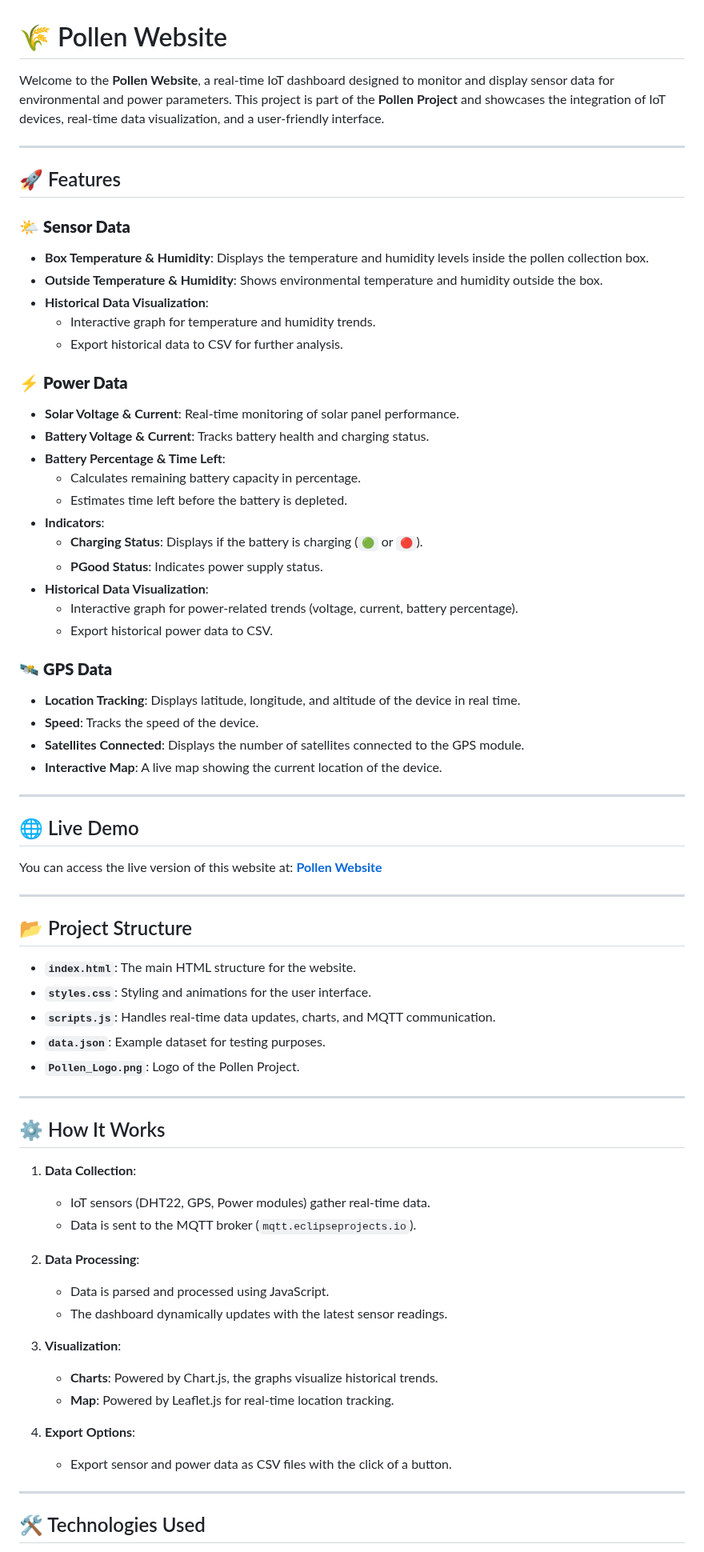
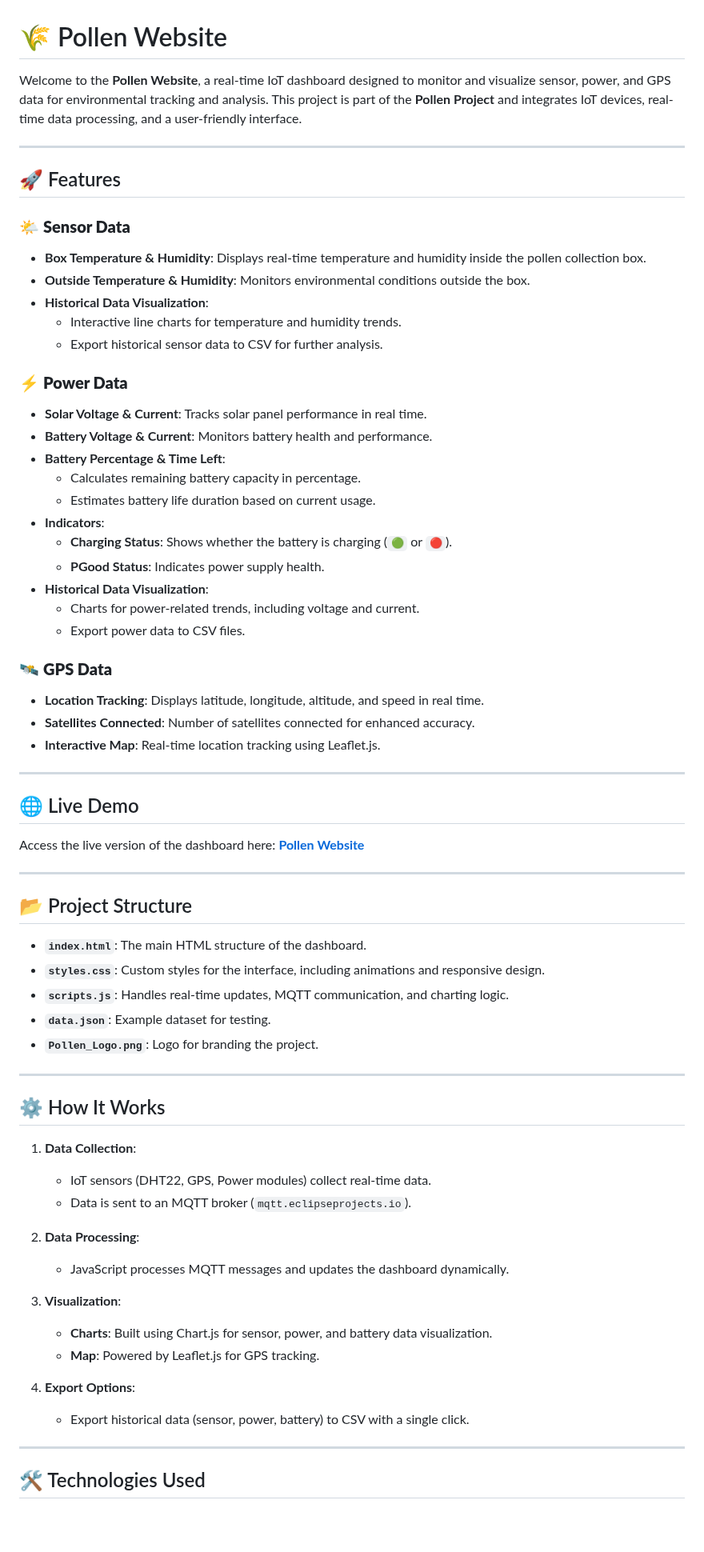
Before and after one commit to pollen-project/Pollen_Website, a Markdown page: README.md, the part around one of its changes. Shown at 80% size. Drawn GitHub-style; blank space fills up the shorter version.

```diff
--- a/README.md
+++ b/README.md
@@ -1,72 +1,70 @@
 # 🌾 Pollen Website
 
-Welcome to the **Pollen Website**, a real-time IoT dashboard designed to monitor and display sensor data for environmental and power parameters. This project is part of the **Pollen Project** and showcases the integration of IoT devices, real-time data visualization, and a user-friendly interface.
+Welcome to the **Pollen Website**, a real-time IoT dashboard designed to monitor and visualize sensor, power, and GPS data for environmental tracking and analysis. This project is part of the **Pollen Project** and integrates IoT devices, real-time data processing, and a user-friendly interface.
 
 ---
 
 ## 🚀 Features
 
 ### 🌤️ **Sensor Data**
-- **Box Temperature & Humidity**: Displays the temperature and humidity levels inside the pollen collection box.
-- **Outside Temperature & Humidity**: Shows environmental temperature and humidity outside the box.
+- **Box Temperature & Humidity**: Displays real-time temperature and humidity inside the pollen collection box.
+- **Outside Temperature & Humidity**: Monitors environmental conditions outside the box.
 - **Historical Data Visualization**:
-  - Interactive graph for temperature and humidity trends.
-  - Export historical data to CSV for further analysis.
+  - Interactive line charts for temperature and humidity trends.
+  - Export historical sensor data to CSV for further analysis.
 
 ### ⚡ **Power Data**
-- **Solar Voltage & Current**: Real-time monitoring of solar panel performance.
-- **Battery Voltage & Current**: Tracks battery health and charging status.
+- **Solar Voltage & Current**: Tracks solar panel performance in real time.
+- **Battery Voltage & Current**: Monitors battery health and performance.
 - **Battery Percentage & Time Left**:
   - Calculates remaining battery capacity in percentage.
-  - Estimates time left before the battery is depleted.
+  - Estimates battery life duration based on current usage.
 - **Indicators**:
-  - **Charging Status**: Displays if the battery is charging (`🟢` or `🔴`).
-  - **PGood Status**: Indicates power supply status.
+  - **Charging Status**: Shows whether the battery is charging (`🟢` or `🔴`).
+  - **PGood Status**: Indicates power supply health.
 - **Historical Data Visualization**:
-  - Interactive graph for power-related trends (voltage, current, battery percentage).
-  - Export historical power data to CSV.
+  - Charts for power-related trends, including voltage and current.
+  - Export power data to CSV files.
 
 ### 🛰️ **GPS Data**
-- **Location Tracking**: Displays latitude, longitude, and altitude of the device in real time.
-- **Speed**: Tracks the speed of the device.
-- **Satellites Connected**: Displays the number of satellites connected to the GPS module.
-- **Interactive Map**: A live map showing the current location of the device.
+- **Location Tracking**: Displays latitude, longitude, altitude, and speed in real time.
+- **Satellites Connected**: Number of satellites connected for enhanced accuracy.
+- **Interactive Map**: Real-time location tracking using Leaflet.js.
 
 ---
 
 ## 🌐 Live Demo
 
-You can access the live version of this website at:
+Access the live version of the dashboard here:
 [**Pollen Website**](https://pollen-project.github.io/Pollen_Website/)
 
 ---
 
 ## 📂 Project Structure
 
-- **`index.html`**: The main HTML structure for the website.
-- **`styles.css`**: Styling and animations for the user interface.
-- **`scripts.js`**: Handles real-time data updates, charts, and MQTT communication.
-- **`data.json`**: Example dataset for testing purposes.
-- **`Pollen_Logo.png`**: Logo of the Pollen Project.
+- **`index.html`**: The main HTML structure of the dashboard.
+- **`styles.css`**: Custom styles for the interface, including animations and responsive design.
+- **`scripts.js`**: Handles real-time updates, MQTT communication, and charting logic.
+- **`data.json`**: Example dataset for testing.
+- **`Pollen_Logo.png`**: Logo for branding the project.
 
 ---
 
 ## ⚙️ How It Works
 
 1. **Data Collection**:
-   - IoT sensors (DHT22, GPS, Power modules) gather real-time data.
-   - Data is sent to the MQTT broker (`mqtt.eclipseprojects.io`).
+   - IoT sensors (DHT22, GPS, Power modules) collect real-time data.
+   - Data is sent to an MQTT broker (`mqtt.eclipseprojects.io`).
 
 2. **Data Processing**:
-   - Data is parsed and processed using JavaScript.
-   - The dashboard dynamically updates with the latest sensor readings.
+   - JavaScript processes MQTT messages and updates the dashboard dynamically.
 
 3. **Visualization**:
-   - **Charts**: Powered by Chart.js, the graphs visualize historical trends.
-   - **Map**: Powered by Leaflet.js for real-time location tracking.
+   - **Charts**: Built using Chart.js for sensor, power, and battery data visualization.
+   - **Map**: Powered by Leaflet.js for GPS tracking.
 
 4. **Export Options**:
-   - Export sensor and power data as CSV files with the click of a button.
+   - Export historical data (sensor, power, battery) to CSV with a single click.
 
 ---
 
```
Also changed, not shown: other parts of README.md (+24 -21 lines).
